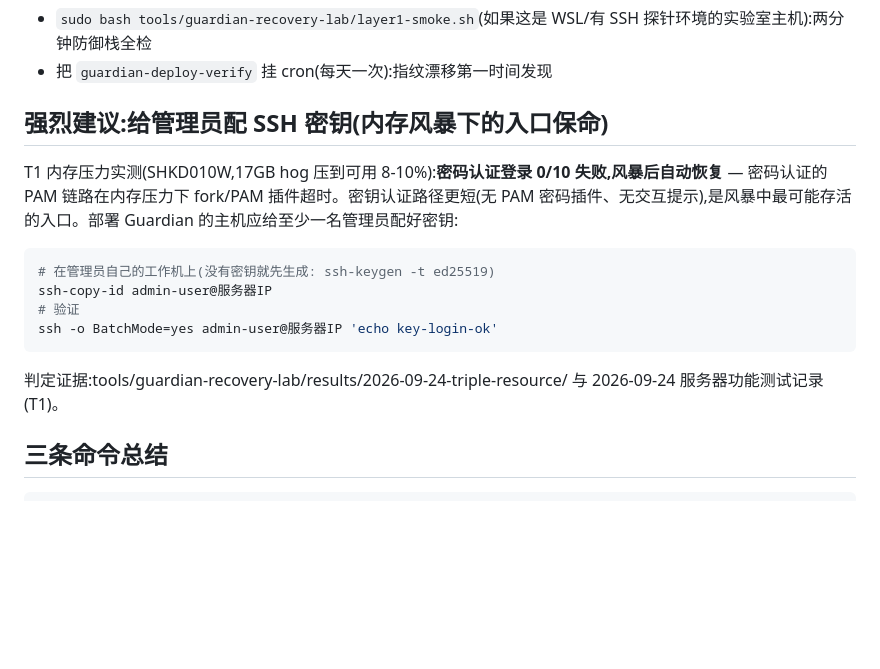
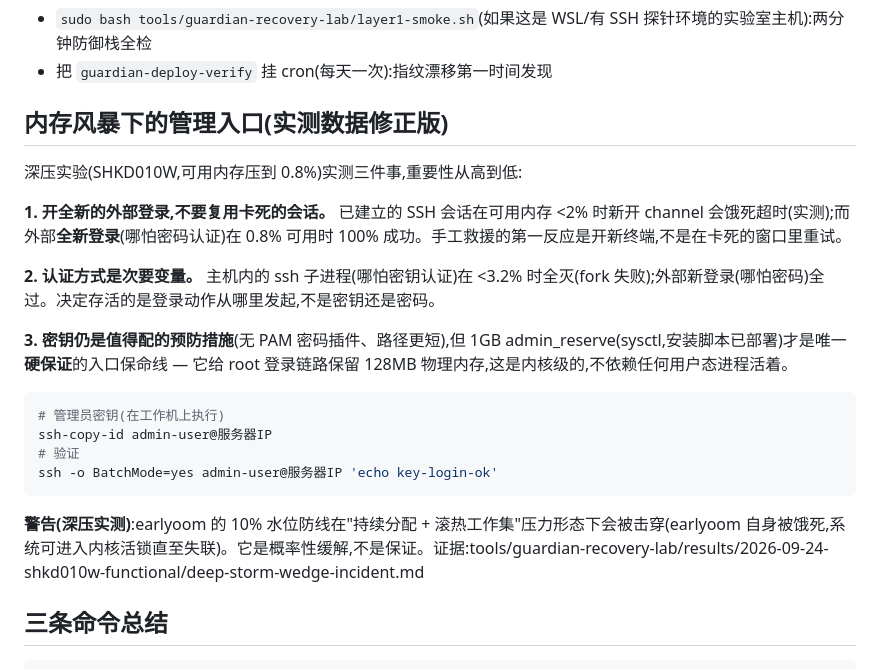
Before and after one commit to fcsfang/server-resource-guardian, a Markdown page: deploy/DEPLOYMENT-RUNBOOK.md, the part around the change. Rendered like a GitHub page; blank space fills up the shorter version.

Commit message:
docs: rewrite entry-path guidance from deep-storm measurements
Fresh external login beats everything (100% at 0.8% available,
password auth); established sessions starve below 2%; in-host child
processes die below 3.2% regardless of auth method. Key recommendation
demoted to precautionary; admin_reserve named as the only hard guarantee.
earlyoom's 10% floor explicitly marked as probabilistic mitigation after
the wedge incident.

Co-Authored-By: Claude Code <noreply@anthropic.com>

````diff
--- a/deploy/DEPLOYMENT-RUNBOOK.md
+++ b/deploy/DEPLOYMENT-RUNBOOK.md
@@ -104,18 +104,24 @@ sudo journalctl -u feishu-gateway --since "-2 min" --no-pager | grep sent
 - `sudo bash tools/guardian-recovery-lab/layer1-smoke.sh`(如果这是 WSL/有 SSH 探针环境的实验室主机):两分钟防御栈全检
 - 把 `guardian-deploy-verify` 挂 cron(每天一次):指纹漂移第一时间发现
 
-## 强烈建议:给管理员配 SSH 密钥(内存风暴下的入口保命)
+## 内存风暴下的管理入口(实测数据修正版)
 
-T1 内存压力实测(SHKD010W,17GB hog 压到可用 8-10%):**密码认证登录 0/10 失败,风暴后自动恢复** — 密码认证的 PAM 链路在内存压力下 fork/PAM 插件超时。密钥认证路径更短(无 PAM 密码插件、无交互提示),是风暴中最可能存活的入口。部署 Guardian 的主机应给至少一名管理员配好密钥:
+深压实验(SHKD010W,可用内存压到 0.8%)实测三件事,重要性从高到低:
+
+**1. 开全新的外部登录,不要复用卡死的会话。** 已建立的 SSH 会话在可用内存 <2% 时新开 channel 会饿死超时(实测);而外部**全新登录**(哪怕密码认证)在 0.8% 可用时 100% 成功。手工救援的第一反应是开新终端,不是在卡死的窗口里重试。
+
+**2. 认证方式是次要变量。** 主机内的 ssh 子进程(哪怕密钥认证)在 <3.2% 时全灭(fork 失败);外部新登录(哪怕密码)全过。决定存活的是登录动作从哪里发起,不是密钥还是密码。
+
+**3. 密钥仍是值得配的预防措施**(无 PAM 密码插件、路径更短),但 1GB admin_reserve(sysctl,安装脚本已部署)才是唯一**硬保证**的入口保命线 — 它给 root 登录链路保留 128MB 物理内存,这是内核级的,不依赖任何用户态进程活着。
 
 ```bash
-# 在管理员自己的工作机上(没有密钥就先生成: ssh-keygen -t ed25519)
+# 管理员密钥(在工作机上执行)
 ssh-copy-id admin-user@服务器IP
 # 验证
 ssh -o BatchMode=yes admin-user@服务器IP 'echo key-login-ok'
 ```
 
-判定证据:tools/guardian-recovery-lab/results/2026-09-24-triple-resource/ 与 2026-09-24 服务器功能测试记录(T1)。
+**警告(深压实测)**:earlyoom 的 10% 水位防线在"持续分配 + 滚热工作集"压力形态下会被击穿(earlyoom 自身被饿死,系统可进入内核活锁直至失联)。它是概率性缓解,不是保证。证据:tools/guardian-recovery-lab/results/2026-09-24-shkd010w-functional/deep-storm-wedge-incident.md
 
 ## 三条命令总结
 
````
